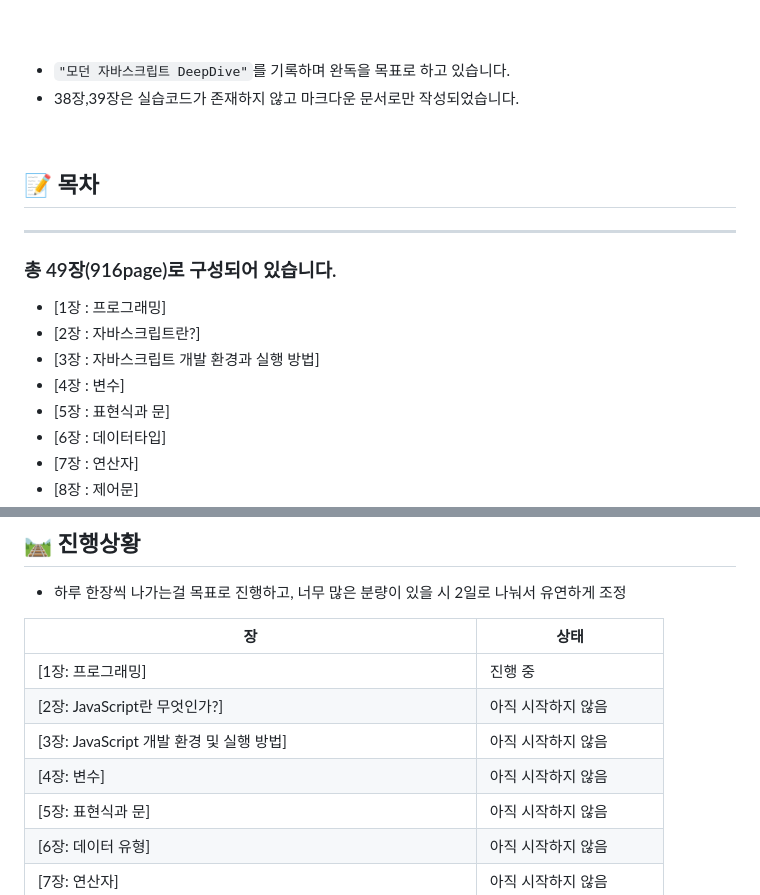
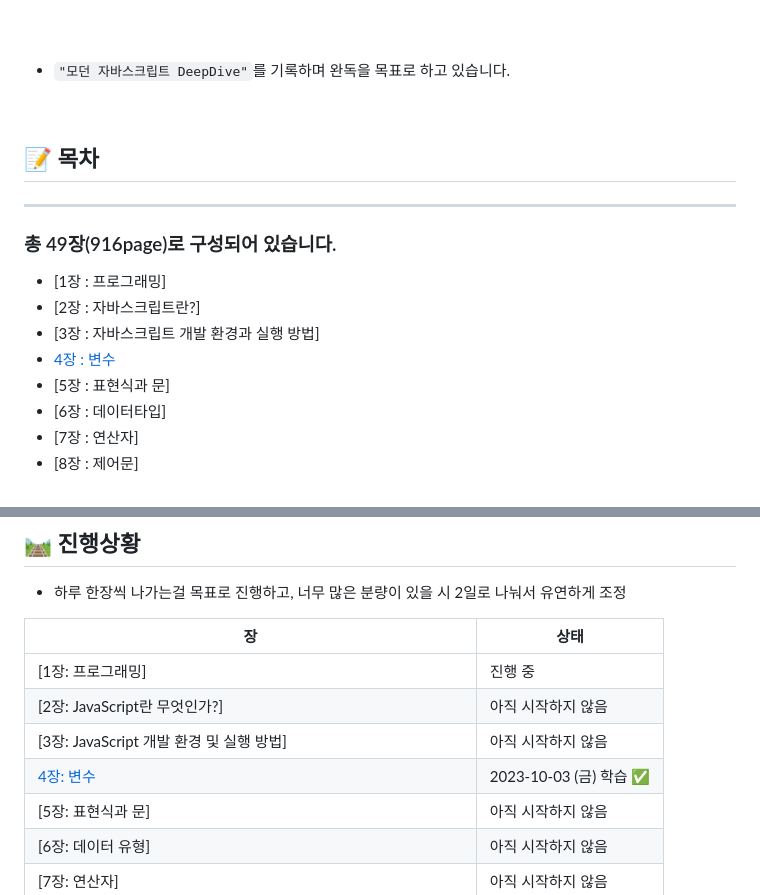
Before and after one commit to suwan98/modern-javascript, a Markdown page: README.md, 2 parts joined by grey strips. Rendered like a GitHub page.

```diff
--- a/README.md
+++ b/README.md
@@ -15,7 +15,6 @@
 <br />
 
 - `"모던 자바스크립트 DeepDive"`를 기록하며 완독을 목표로 하고 있습니다.
-- 38장,39장은 실습코드가 존재하지 않고 마크다운 문서로만 작성되었습니다.
 
 <br />
 
@@ -28,7 +27,7 @@
 - [1장 : 프로그래밍]
 - [2장 : 자바스크립트란?]
 - [3장 : 자바스크립트 개발 환경과 실행 방법]
-- [4장 : 변수]
+- [4장 : 변수](./src/docs/4_variable.md)
 - [5장 : 표현식과 문]
 - [6장 : 데이터타입]
 - [7장 : 연산자]
@@ -102,7 +101,7 @@
 | [1장: 프로그래밍]                                                    | 진행 중                 |
 | [2장: JavaScript란 무엇인가?]                                        | 아직 시작하지 않음      |
 | [3장: JavaScript 개발 환경 및 실행 방법]                             | 아직 시작하지 않음      |
-| [4장: 변수]                                                          | 아직 시작하지 않음      |
+| [4장: 변수](./src/docs/4_variable.md)                                | 2023-10-03 (금) 학습 ✅ |
 | [5장: 표현식과 문]                                                   | 아직 시작하지 않음      |
 | [6장: 데이터 유형]                                                   | 아직 시작하지 않음      |
 | [7장: 연산자]                                                        | 아직 시작하지 않음      |
```
Also changed, not shown: src/docs/4_variable.md (added, +123 -0 lines), assets/docs/4_variable/image1.png (added).
